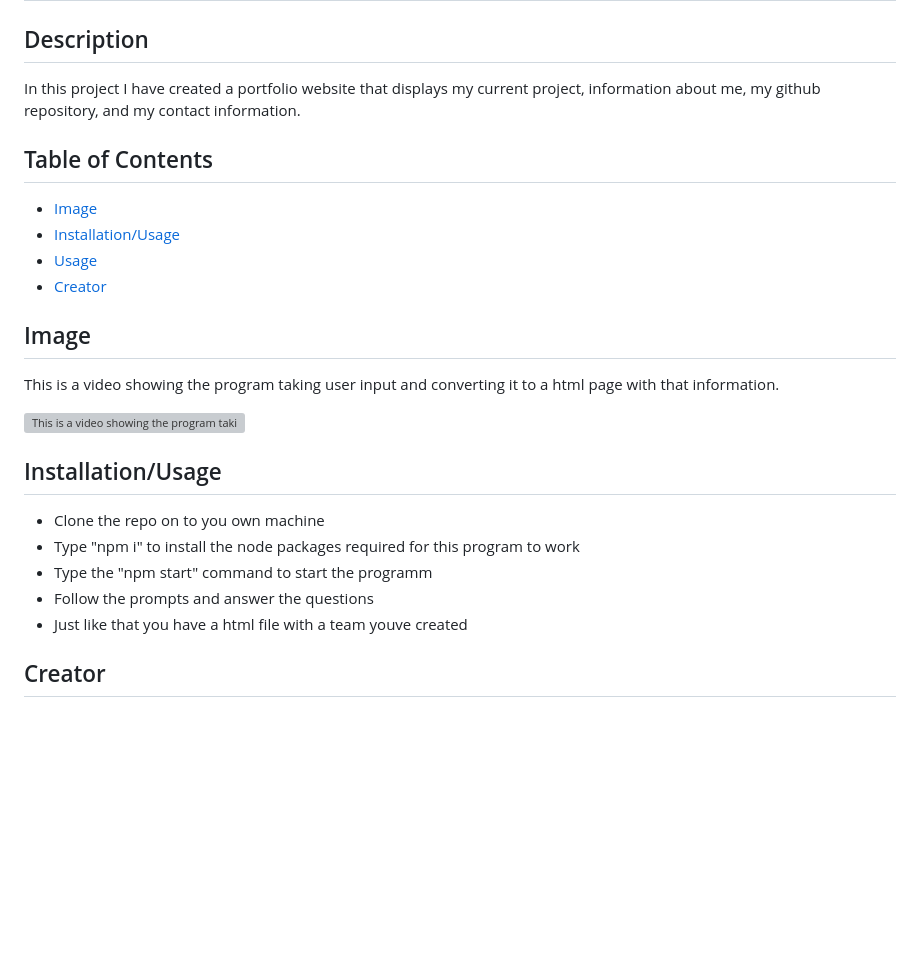
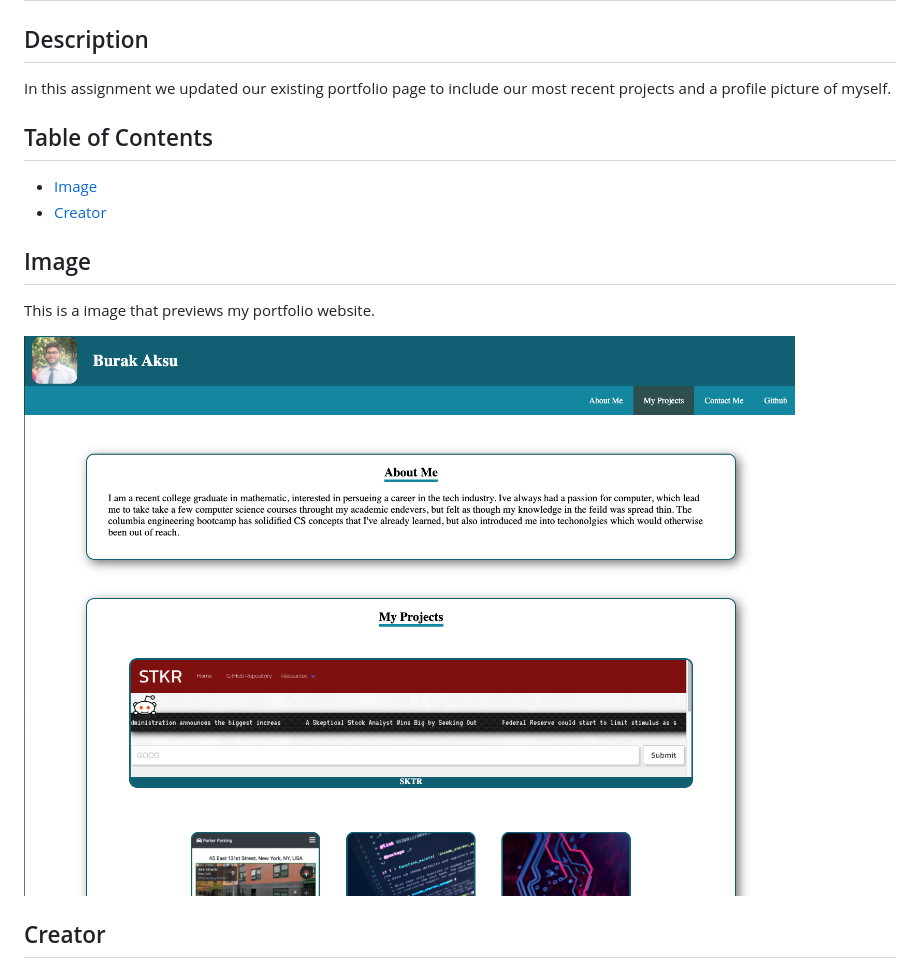
Before and after one commit to brickly26/Burak-Aksu-Portfolio, a Markdown page: README.md, the part around the change. GitHub-like rendering; pictures changed too: Assets/images/mock.png (added); blank space fills up the shorter version; grey boxes are pictures that could not be loaded.

Commit message:
created and completed readme file for this assignment.

```diff
--- a/README.md
+++ b/README.md
@@ -2,27 +2,18 @@
 
 ## Description
 
-In this project I have created a portfolio website that displays my current project, information about me, my github repository, and my contact information.
+In this assignment we updated our existing portfolio page to include our most recent projects and a profile picture of myself.
 
 ## Table of Contents
 
 - [Image](#Image)
-- [Installation/Usage](#Installation/Usage)
-- [Usage](#Usage)
 - [Creator](#Creator)
 
 ## Image
 
-This is a video showing the program taking user input and converting it to a html page with that information.
+This is a image that previews my portfolio website.
 
-![This is a video showing the program taking user input and converting it to a html page with that information.](./Assets/vid1.gif)
-## Installation/Usage
-
-- Clone the repo on to you own machine
-- Type "npm i" to install the node packages required for this program to work
-- Type the "npm start" command to start the programm
-- Follow the prompts and answer the questions
-- Just like that you have a html file with a team youve created
+![This is a image that previews my portfolio website.](./Assets/images/mock.png)
 
 ## Creator
 
```
Also changed, not shown: 2 other files.
